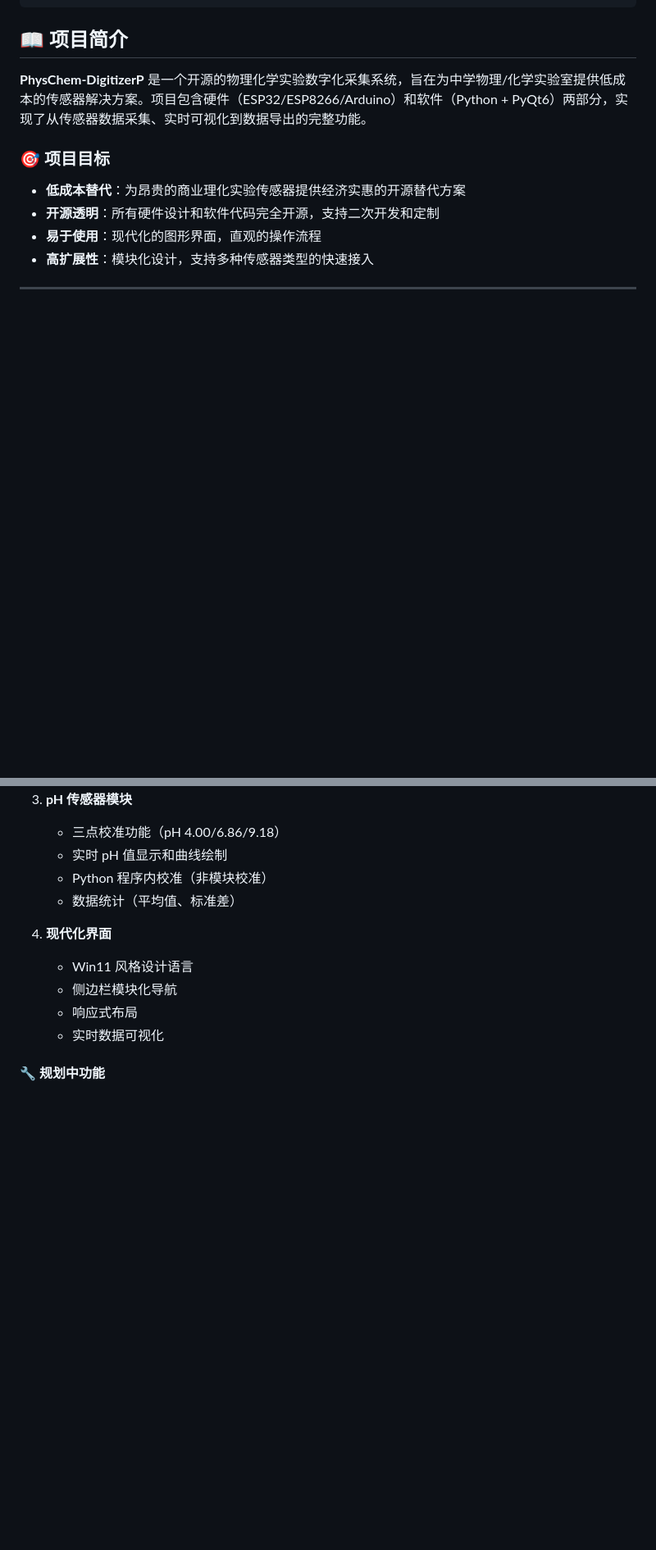
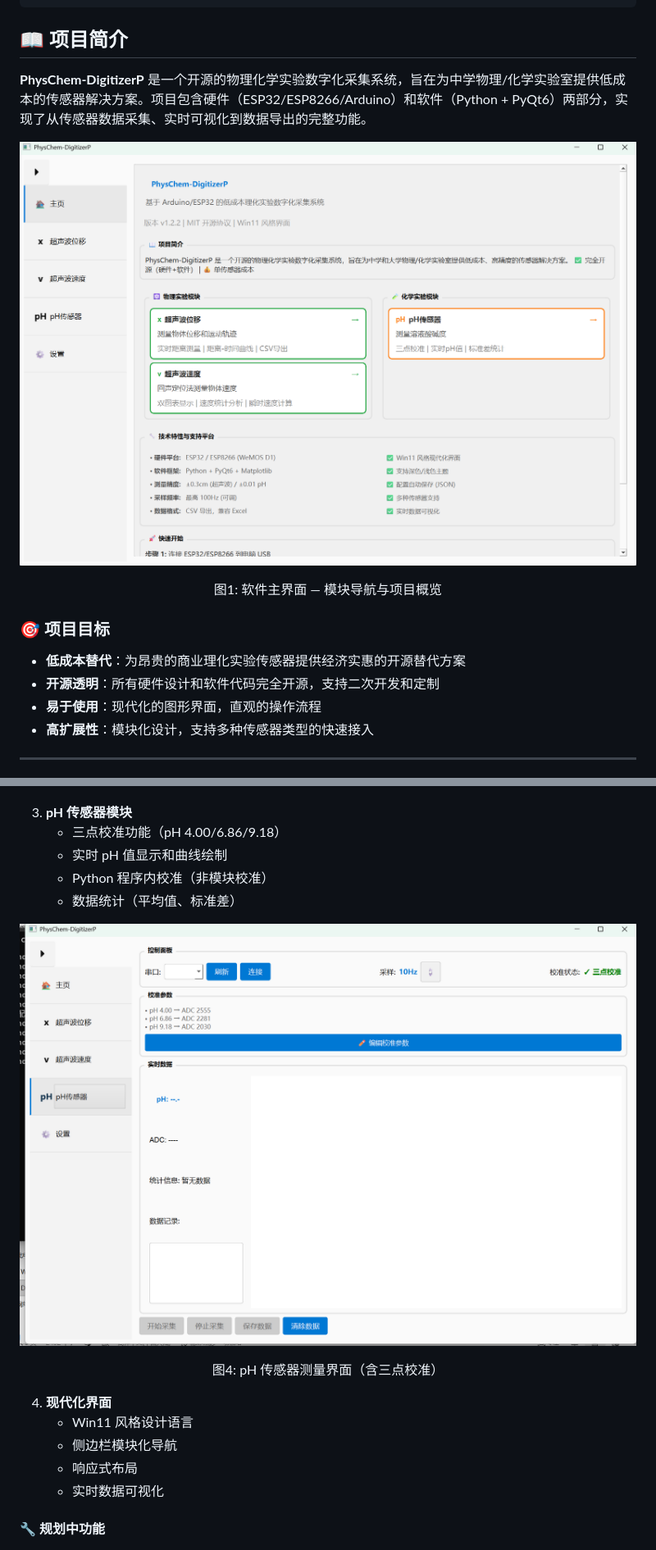
Before and after one commit to wangzhidong2/PhysChem-DigitizerP, a Markdown page: README.md, 2 parts joined by grey strips. Shown at 82% size. Drawn GitHub-style; blank space fills up the shorter version.

```diff
--- a/README.md
+++ b/README.md
@@ -24,6 +24,11 @@ pip install PyQt6>=6.4.0 pyserial>=3.5 matplotlib>=3.5.0 numpy>=1.21.0
 ## 📖 项目简介
 
 **PhysChem-DigitizerP** 是一个开源的物理化学实验数字化采集系统，旨在为中学物理/化学实验室提供低成本的传感器解决方案。项目包含硬件（ESP32/ESP8266/Arduino）和软件（Python + PyQt6）两部分，实现了从传感器数据采集、实时可视化到数据导出的完整功能。
+
+<p align="center">
+  <img src="docs/images/home.png" alt="主界面" width="800"/>
+</p>
+<p align="center">图1: 软件主界面 — 模块导航与项目概览</p>
 
 ### 🎯 项目目标
 
@@ -105,6 +120,11 @@ GPIO 18     →     ECHO
    - 实时 pH 值显示和曲线绘制
    - Python 程序内校准（非模块校准）
    - 数据统计（平均值、标准差）
+
+<p align="center">
+  <img src="docs/images/ph_sensor.png" alt="pH传感器" width="800"/>
+</p>
+<p align="center">图4: pH 传感器测量界面（含三点校准）</p>
 
 4. **现代化界面**
    - Win11 风格设计语言
```
Also changed, not shown: other parts of README.md (+15 -0 lines).
